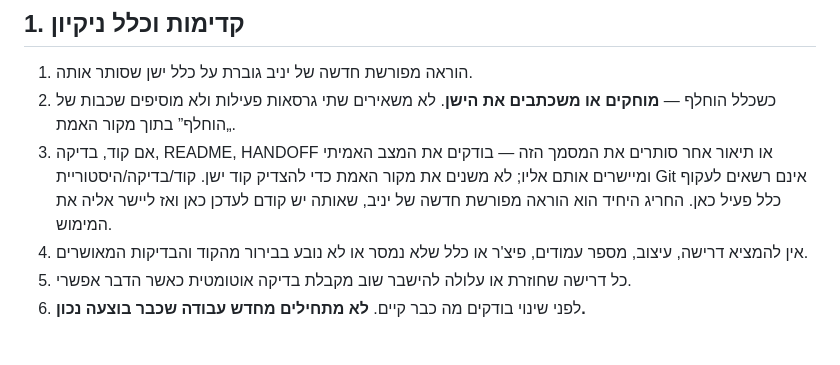
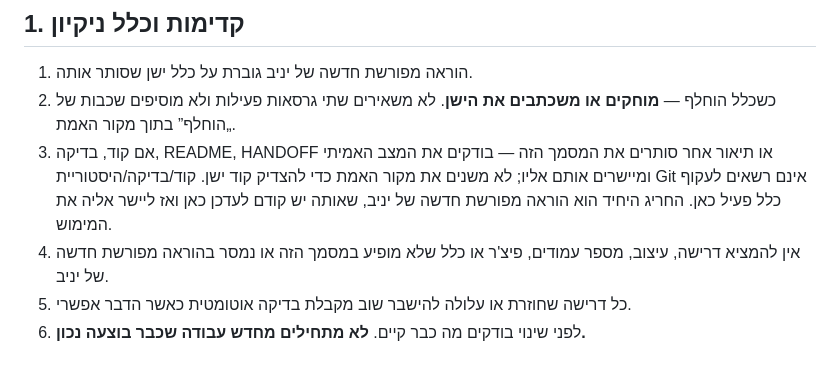
Before and after one commit to yanivmizrachiy/coordinate-first-quadrant, a Markdown page: USER_MEMORY.md, the part around the change. GitHub-like rendering.

Commit message:
docs: remove last ambiguity from single source of truth

```diff
--- a/USER_MEMORY.md
+++ b/USER_MEMORY.md
@@ -12,7 +12,7 @@
 1. הוראה מפורשת חדשה של יניב גוברת על כלל ישן שסותר אותה.
 2. כשכלל הוחלף — **מוחקים או משכתבים את הישן**. לא משאירים שתי גרסאות פעילות ולא מוסיפים שכבות של „הוחלף” בתוך מקור האמת.
 3. אם קוד, בדיקה, README, HANDOFF או תיאור אחר סותרים את המסמך הזה — בודקים את המצב האמיתי ומיישרים אותם אליו; לא משנים את מקור האמת כדי להצדיק קוד ישן. קוד/בדיקה/היסטוריית Git אינם רשאים לעקוף כלל פעיל כאן. החריג היחיד הוא הוראה מפורשת חדשה של יניב, שאותה יש קודם לעדכן כאן ואז ליישר אליה את המימוש.
-4. אין להמציא דרישה, עיצוב, מספר עמודים, פיצ'ר או כלל שלא נמסר או לא נובע בבירור מהקוד והבדיקות המאושרים.
+4. אין להמציא דרישה, עיצוב, מספר עמודים, פיצ'ר או כלל שלא מופיע במסמך הזה או נמסר בהוראה מפורשת חדשה של יניב.
 5. כל דרישה שחוזרת או עלולה להישבר שוב מקבלת בדיקה אוטומטית כאשר הדבר אפשרי.
 6. לפני שינוי בודקים מה כבר קיים. **לא מתחילים מחדש עבודה שכבר בוצעה נכון.**
 
```
